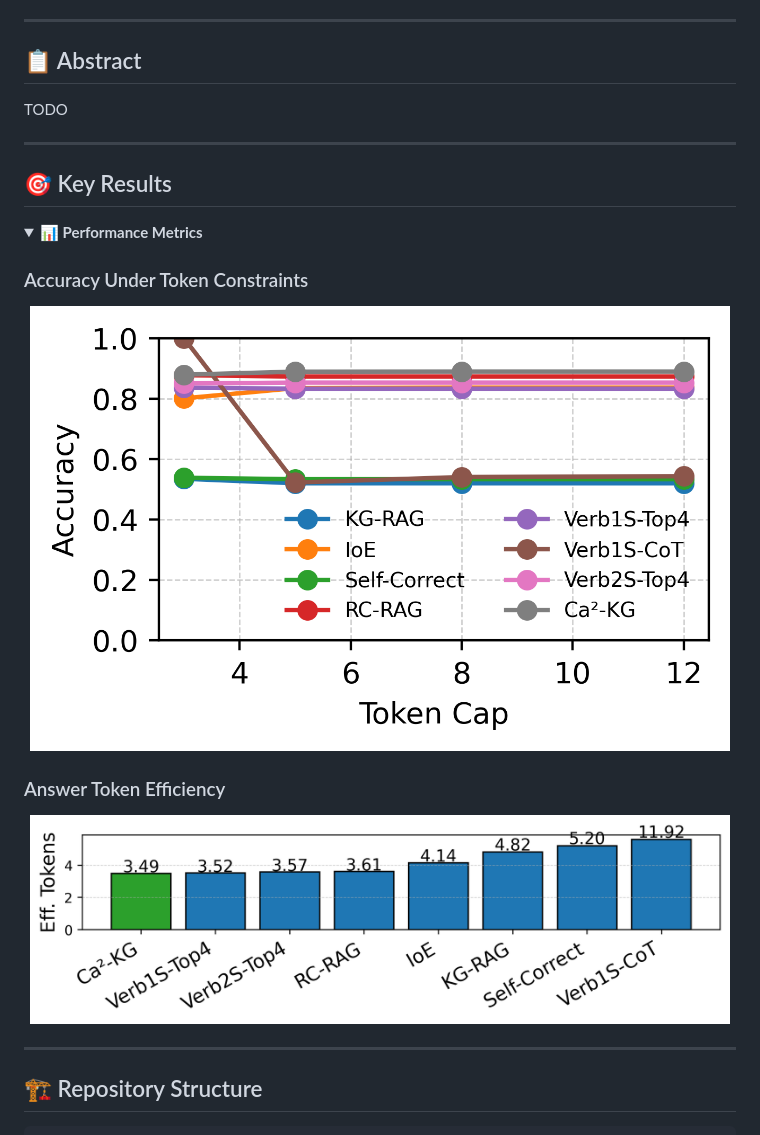
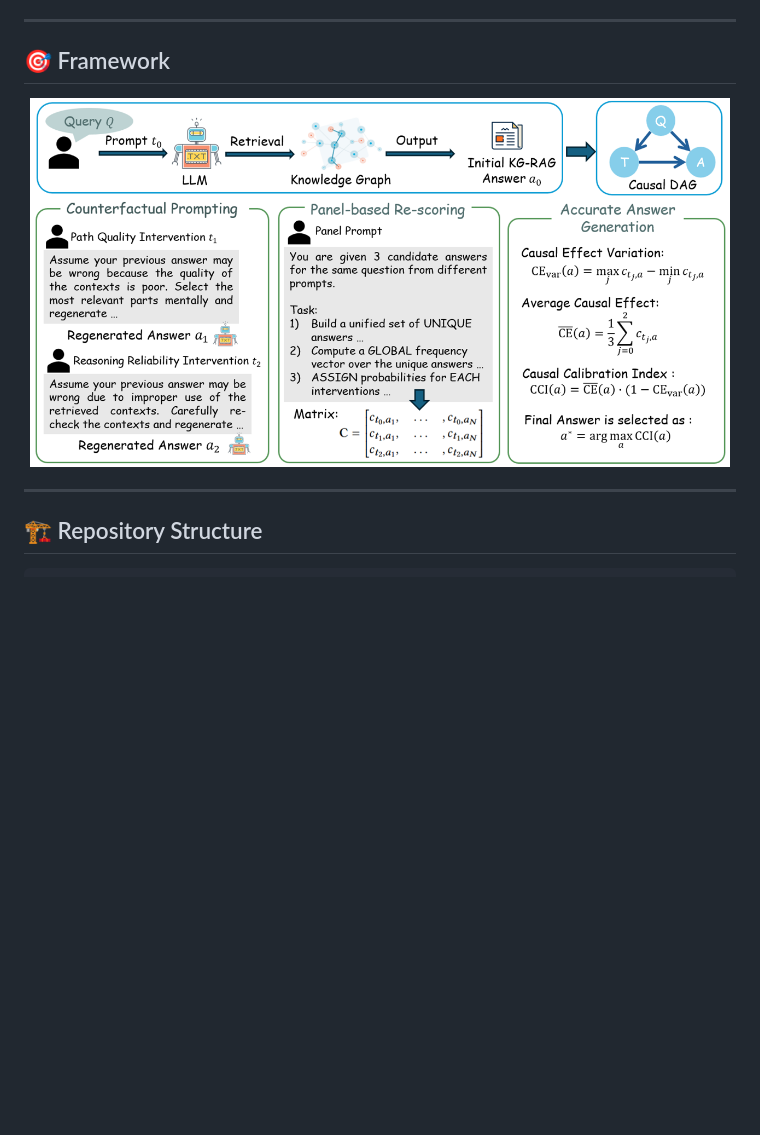
Before and after one commit to Aisuko/ca2kg, a Markdown page: README.md, the part around the change printed below. Drawn GitHub-style; pictures changed too: imgs/fig_accuracy_under_token_caps_metaqa.png (deleted), imgs/fig_answer_token_efficiency_metaqa_committed.png (deleted), imgs/framework.png (added); folded sections open; blank space fills up the shorter version.

Commit message:
remove imgs
Signed-off-by: GitHub <noreply@github.com>

```diff
--- a/README.md
+++ b/README.md
@@ -13,24 +12,10 @@
 
 ---
 
-## 📋 Abstract
+## 🎯 Framework
 
-TODO
-
----
-
-## 🎯 Key Results
-
-<details>
-<summary><strong>📊 Performance Metrics</strong></summary>
-
-### Accuracy Under Token Constraints
 <p align="center">
-  <img src="imgs/fig_accuracy_under_token_caps_metaqa.png" alt="Accuracy under Token Caps" width="700">
+  <img src="imgs/framework.png" alt="Framework" width="700">
 </p>
 
-### Answer Token Efficiency
-<p align="center">
-  <img src="imgs/fig_answer_token_efficiency_metaqa_committed.png" alt="Answer Token Efficiency" width="700">
-</p>
 
```
Also changed, not shown: other parts of README.md (+0 -2 lines).
